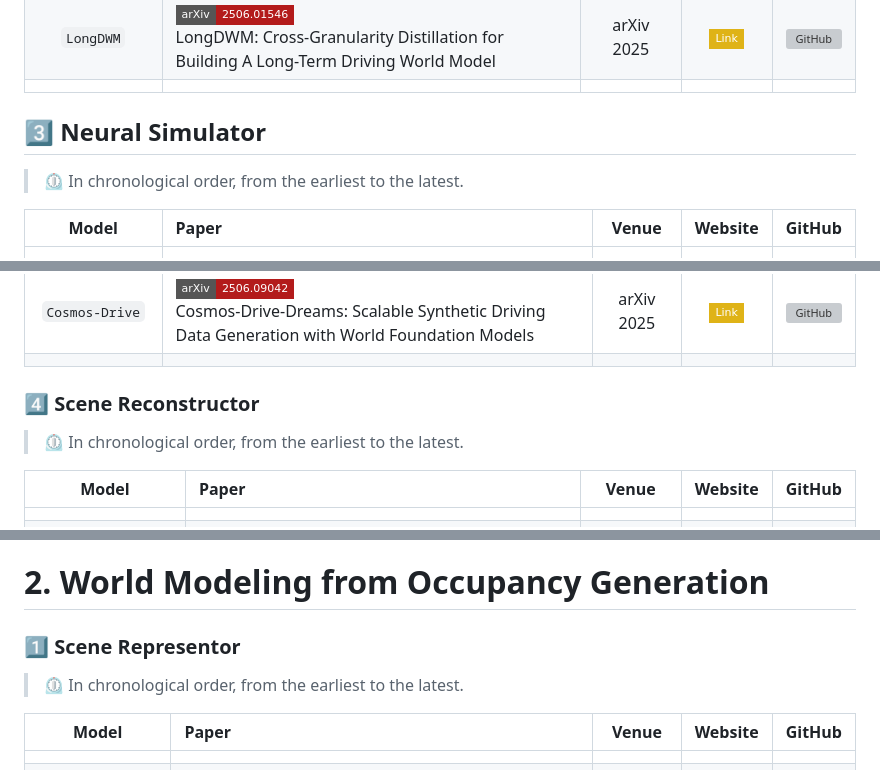
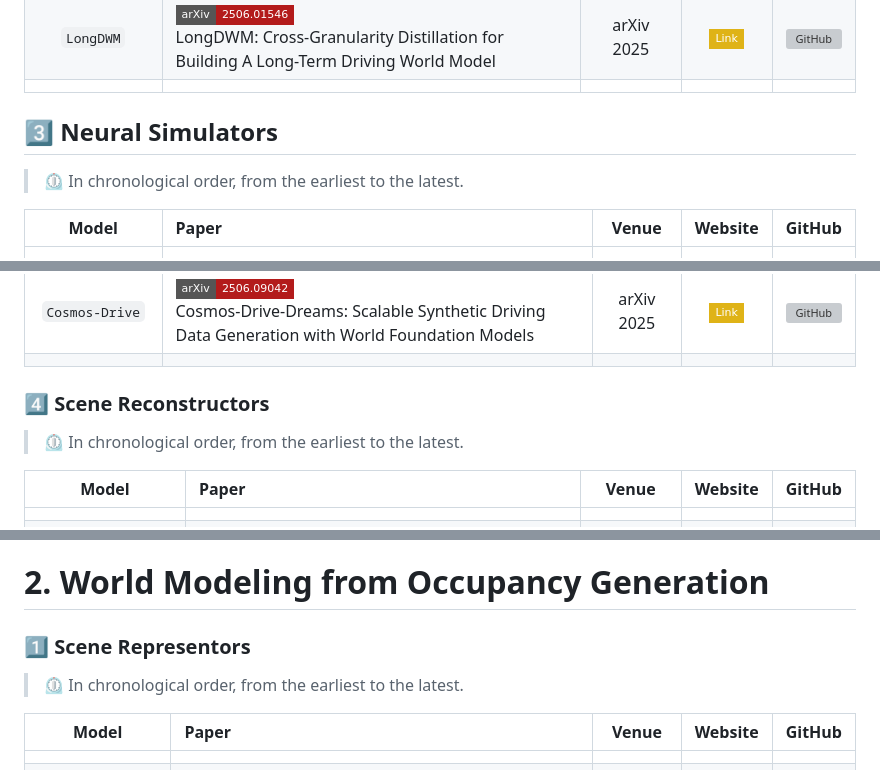
Before and after one commit to worldbench/survey, a Markdown page: README.md, 3 parts joined by grey strips. Rendered like a GitHub page; badges without logos; grey boxes are pictures that could not be loaded.

```diff
--- a/README.md
+++ b/README.md
@@ -111,7 +110,7 @@
 
 
 
-## :three: Neural Simulator
+## :three: Neural Simulators
 
 > :timer_clock: In chronological order, from the earliest to the latest.
 
@@ -134,7 +133,7 @@
 
 
 
-### :four: Scene Reconstructor
+### :four: Scene Reconstructors
 
 > :timer_clock: In chronological order, from the earliest to the latest.
 
@@ -181,7 +180,7 @@
 
 # 2. World Modeling from Occupancy Generation
 
-### :one: Scene Representor
+### :one: Scene Representors
 
 > :timer_clock: In chronological order, from the earliest to the latest.
 
```
Also changed, not shown: other parts of README.md (+44 -33 lines).
